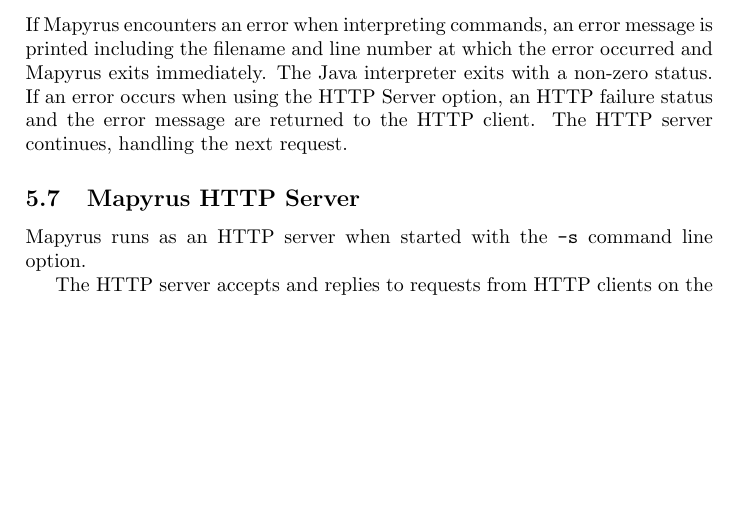
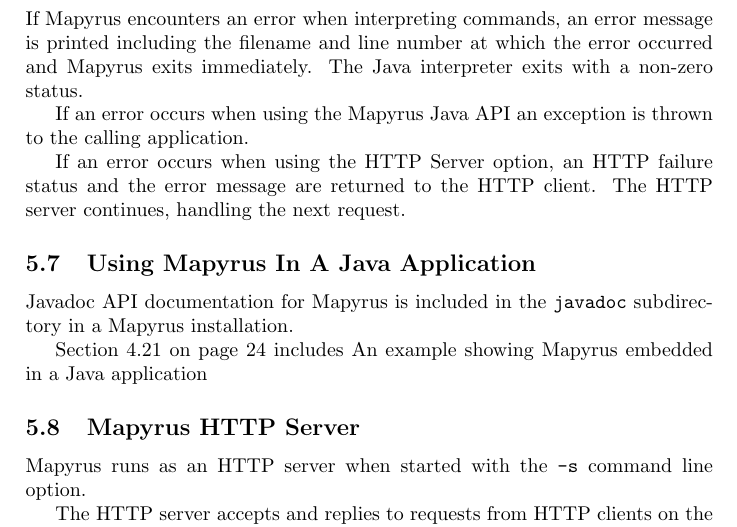
Before and after one commit to simoc/mapyrus, a LaTeX document (userdoc/mapyrus.tex, which reads userdoc/reference.tex): part of page 45 of 47 before the commit and part of page 45 of 48 after it, cut so that both start at the same text, the shorter picture padded with empty space. Compiled offline with pdfLaTeX.

Commit message:
Add section 'Using Mapyrus In A Java Application'.

```diff
--- a/userdoc/reference.tex
+++ b/userdoc/reference.tex
@@ -1372,10 +1372,22 @@
 an error message is printed including the filename and line number
 at which the error occurred and Mapyrus exits immediately.
 The Java interpreter exits with a non-zero status.
+
+If an error occurs when using the Mapyrus Java API an exception
+is thrown to the calling application.
+
 If an error occurs when using the HTTP Server
 option, an HTTP failure status and the error message
 are returned to the HTTP client.  The HTTP server continues,
 handling the next request.
+
+\subsection{Using Mapyrus In A Java Application}
+
+Javadoc API documentation for Mapyrus is included in the
+\texttt{javadoc} subdirectory in a Mapyrus installation.
+
+Section \ref{javaapi} on page \pageref{javaapi} includes
+An example showing Mapyrus embedded in a Java application
 
 \subsection{Mapyrus HTTP Server}
 
```
